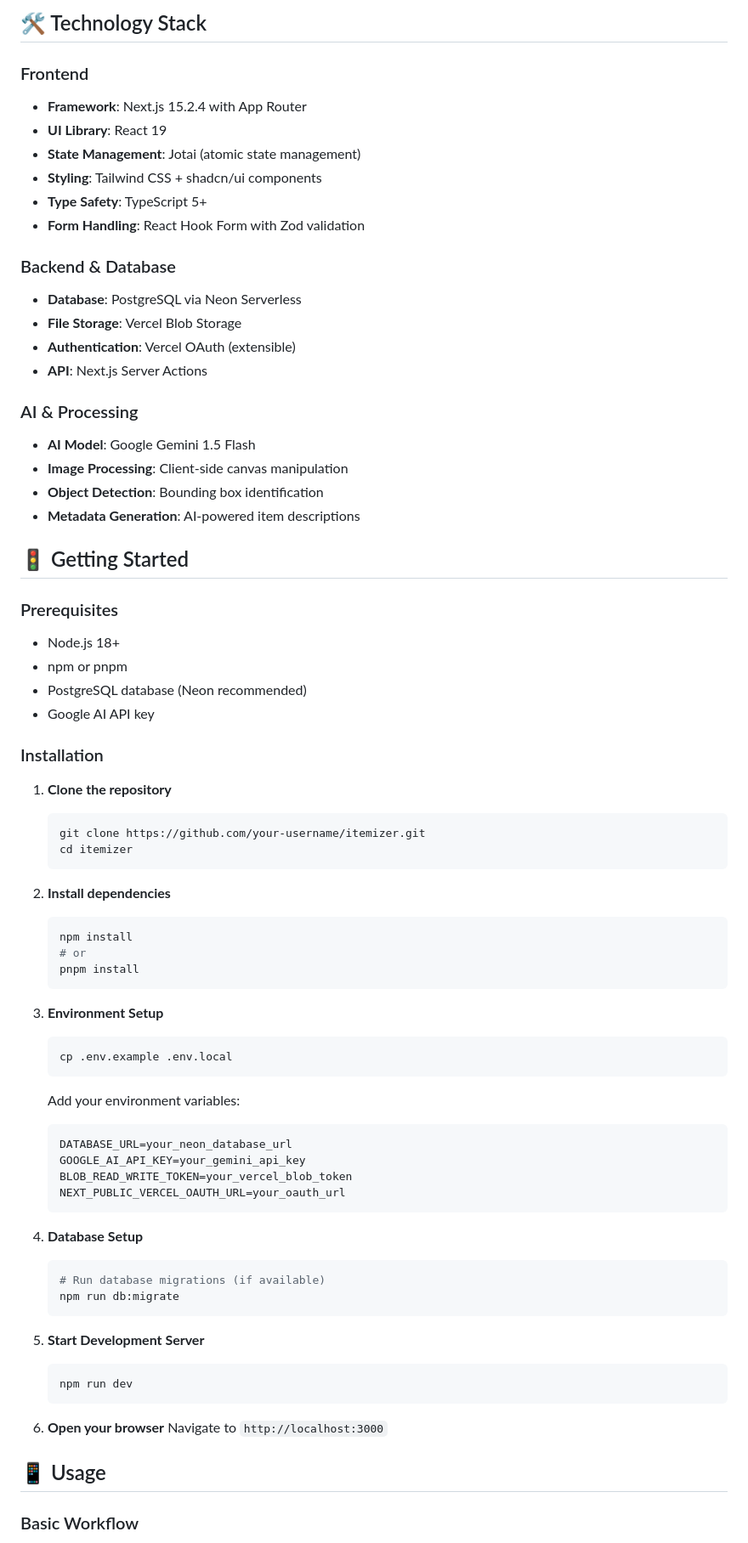
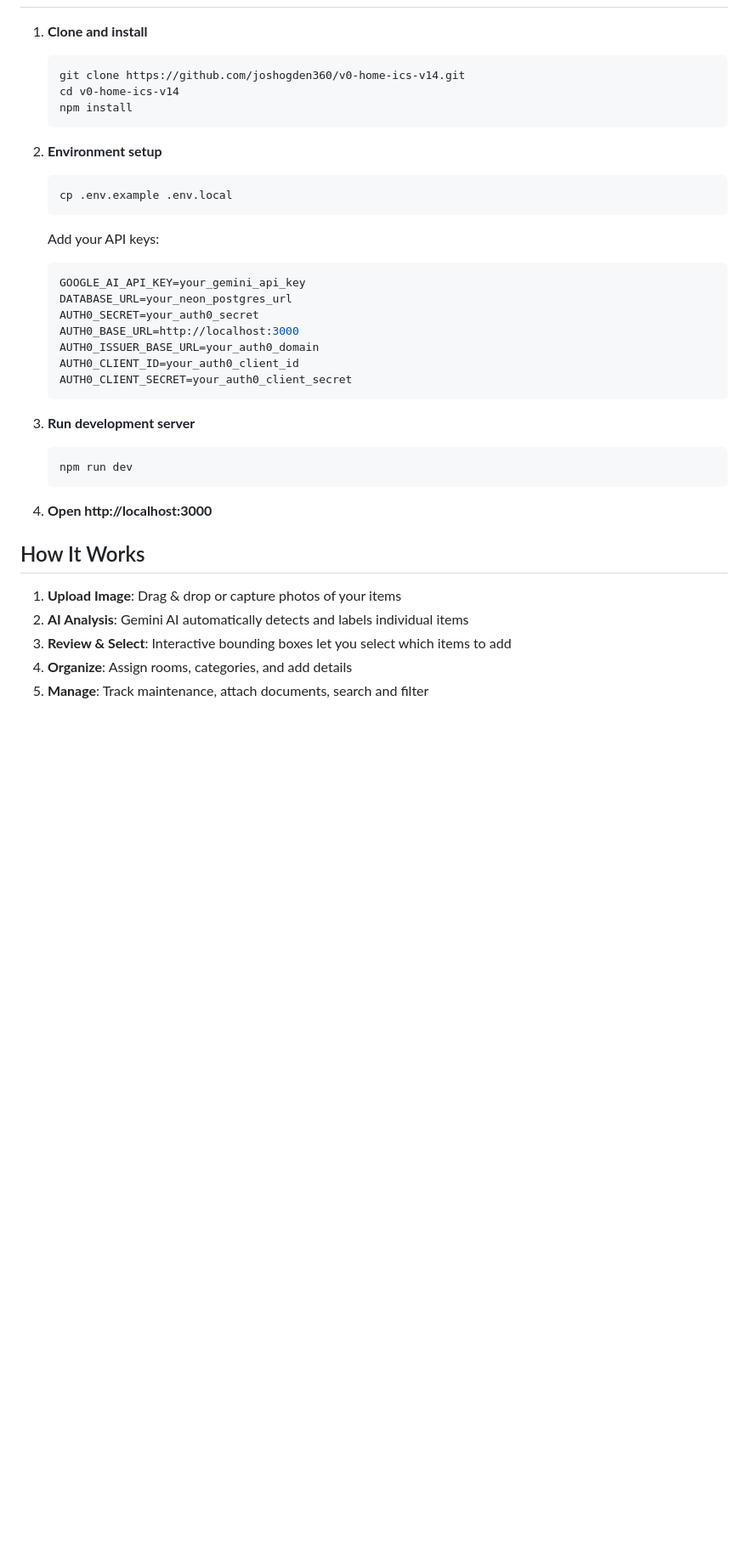
Before and after one commit to joshogden360/v0-home-ics-v14, a Markdown page: README.md, the part around one of its changes. Shown at 85% size. Drawn GitHub-style; blank space fills up the shorter version.

````diff
--- a/README.md
+++ b/README.md
@@ -60,77 +53,38 @@ graph TB
 
-## 🛠️ Technology Stack
-
-### Frontend
-- **Framework**: Next.js 15.2.4 with App Router
-- **UI Library**: React 19
-- **State Management**: Jotai (atomic state management)
-- **Styling**: Tailwind CSS + shadcn/ui components
-- **Type Safety**: TypeScript 5+
-- **Form Handling**: React Hook Form with Zod validation
-
-### Backend & Database
-- **Database**: PostgreSQL via Neon Serverless
-- **File Storage**: Vercel Blob Storage
-- **Authentication**: Vercel OAuth (extensible)
-- **API**: Next.js Server Actions
-
-### AI & Processing
-- **AI Model**: Google Gemini 1.5 Flash
-- **Image Processing**: Client-side canvas manipulation
-- **Object Detection**: Bounding box identification
-- **Metadata Generation**: AI-powered item descriptions
-
-## 🚦 Getting Started
-
-### Prerequisites
-- Node.js 18+
-- npm or pnpm
-- PostgreSQL database (Neon recommended)
-- Google AI API key
-
-### Installation
-
-1. **Clone the repository**
+1. **Clone and install**
    ```bash
-   git clone https://github.com/your-username/itemizer.git
-   cd itemizer
+   git clone https://github.com/joshogden360/v0-home-ics-v14.git
+   cd v0-home-ics-v14
+   npm install
    ```
 
-2. **Install dependencies**
-   ```bash
-   npm install
-   # or
-   pnpm install
-   ```
-
-3. **Environment Setup**
+2. **Environment setup**
    ```bash
    cp .env.example .env.local
    ```
-
-   Add your environment variables:
+   Add your API keys:
    ```env
-   DATABASE_URL=your_neon_database_url
    GOOGLE_AI_API_KEY=your_gemini_api_key
-   BLOB_READ_WRITE_TOKEN=your_vercel_blob_token
-   NEXT_PUBLIC_VERCEL_OAUTH_URL=your_oauth_url
+   DATABASE_URL=your_neon_postgres_url
+   AUTH0_SECRET=your_auth0_secret
+   AUTH0_BASE_URL=http://localhost:3000
+   AUTH0_ISSUER_BASE_URL=your_auth0_domain
+   AUTH0_CLIENT_ID=your_auth0_client_id
+   AUTH0_CLIENT_SECRET=your_auth0_client_secret
    ```
 
-4. **Database Setup**
-   ```bash
-   # Run database migrations (if available)
-   npm run db:migrate
-   ```
-
-5. **Start Development Server**
+3. **Run development server**
    ```bash
    npm run dev
    ```
 
-6. **Open your browser**
-   Navigate to `http://localhost:3000`
+4. **Open http://localhost:3000**
 
-## 📱 Usage
+## How It Works
 
-### Basic Workflow
+1. **Upload Image**: Drag & drop or capture photos of your items
+2. **AI Analysis**: Gemini AI automatically detects and labels individual items
+3. **Review & Select**: Interactive bounding boxes let you select which items to add
+4. **Organize**: Assign rooms, categories, and add details
+5. **Manage**: Track maintenance, attach documents, search and filter
 
````
Also changed, not shown: other parts of README.md (+92 -195 lines).
